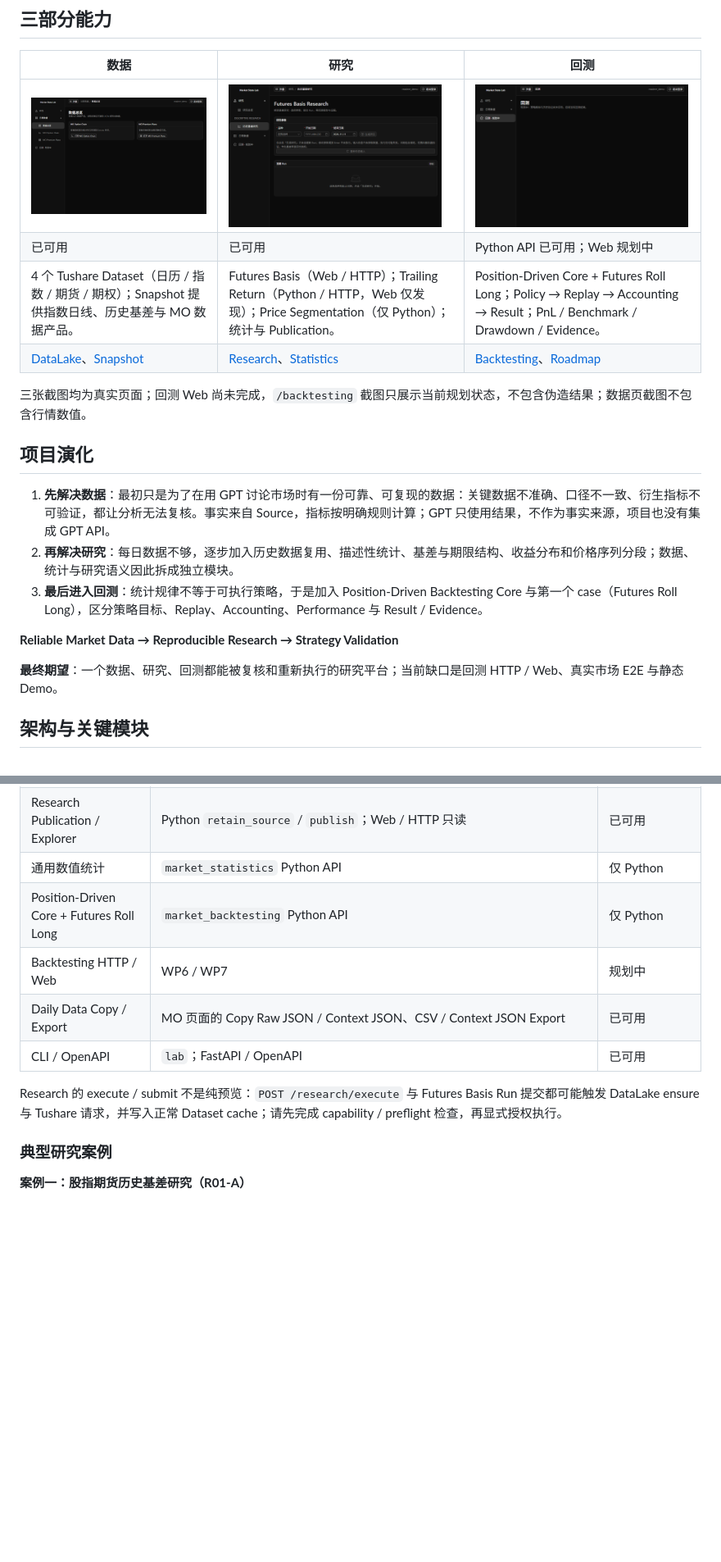
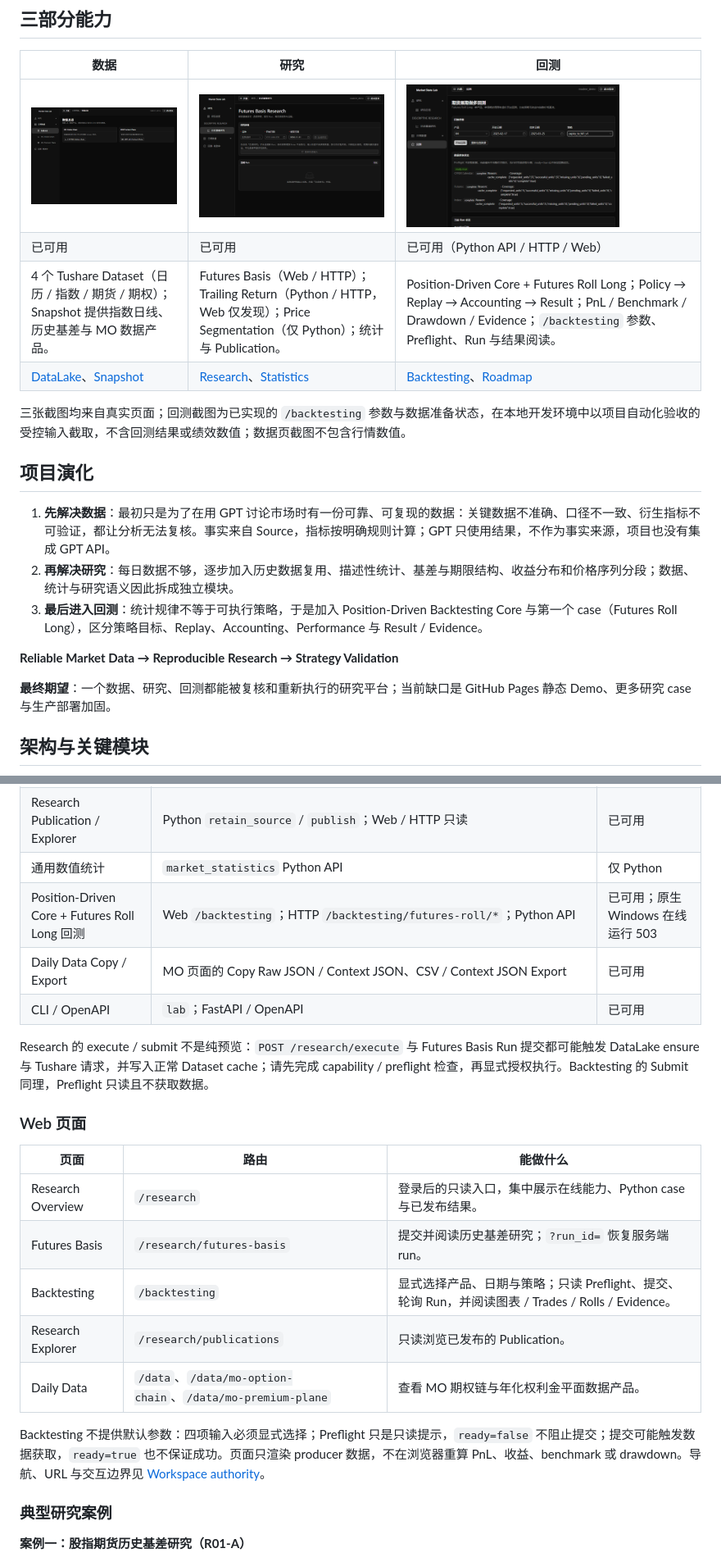
Before and after one commit to ougachakaaa/hg-market-state-lab, a Markdown page: README.md, 2 parts joined by grey strips. Shown at 82% size. Drawn GitHub-style; pictures changed too: docs/assets/capability-backtesting.png; blank space fills up the shorter version.

```diff
--- a/README.md
+++ b/README.md
@@ -41,12 +41,12 @@ poetry run lab auth approve <user-id>
 
 | 数据 | 研究 | 回测 |
 | --- | --- | --- |
-| [<img src="docs/assets/capability-data.png" width="260" alt="数据总览">](docs/assets/capability-data.png) | [<img src="docs/assets/capability-research.png" width="260" alt="历史基差研究">](docs/assets/capability-research.png) | [<img src="docs/assets/capability-backtesting.png" width="260" alt="回测规划页">](docs/assets/capability-backtesting.png) |
-| 已可用 | 已可用 | Python API 已可用；Web 规划中 |
-| 4 个 Tushare Dataset（日历 / 指数 / 期货 / 期权）；Snapshot 提供指数日线、历史基差与 MO 数据产品。 | Futures Basis（Web / HTTP）；Trailing Return（Python / HTTP，Web 仅发现）；Price Segmentation（仅 Python）；统计与 Publication。 | Position-Driven Core + Futures Roll Long；Policy → Replay → Accounting → Result；PnL / Benchmark / Drawdown / Evidence。 |
+| [<img src="docs/assets/capability-data.png" width="260" alt="数据总览">](docs/assets/capability-data.png) | [<img src="docs/assets/capability-research.png" width="260" alt="历史基差研究">](docs/assets/capability-research.png) | [<img src="docs/assets/capability-backtesting.png" width="260" alt="期货展期做多回测页面">](docs/assets/capability-backtesting.png) |
+| 已可用 | 已可用 | 已可用（Python API / HTTP / Web） |
+| 4 个 Tushare Dataset（日历 / 指数 / 期货 / 期权）；Snapshot 提供指数日线、历史基差与 MO 数据产品。 | Futures Basis（Web / HTTP）；Trailing Return（Python / HTTP，Web 仅发现）；Price Segmentation（仅 Python）；统计与 Publication。 | Position-Driven Core + Futures Roll Long；Policy → Replay → Accounting → Result；PnL / Benchmark / Drawdown / Evidence；`/backtesting` 参数、Preflight、Run 与结果阅读。 |
 | [DataLake](data_lake/ARCHITECTURE.md)、[Snapshot](data_snapshot/CAPABILITIES.md) | [Research](market_research/ARCHITECTURE.md)、[Statistics](market_statistics/ARCHITECTURE.md) | [Backtesting](market_backtesting/ARCHITECTURE.md)、[Roadmap](market_backtesting/cases/futures_roll_long/ROADMAP.md) |
 
-三张截图均为真实页面；回测 Web 尚未完成，`/backtesting` 截图只展示当前规划状态，不包含伪造结果；数据页截图不包含行情数值。
+三张截图均来自真实页面；回测截图为已实现的 `/backtesting` 参数与数据准备状态，在本地开发环境中以项目自动化验收的受控输入截取，不含回测结果或绩效数值；数据页截图不包含行情数值。
 
 ## 项目演化
 
@@ -56,7 +56,7 @@ poetry run lab auth approve <user-id>
 
 **Reliable Market Data → Reproducible Research → Strategy Validation**
 
-**最终期望**：一个数据、研究、回测都能被复核和重新执行的研究平台；当前缺口是回测 HTTP / Web、真实市场 E2E 与静态 Demo。
+**最终期望**：一个数据、研究、回测都能被复核和重新执行的研究平台；当前缺口是 GitHub Pages 静态 Demo、更多研究 case 与生产部署加固。
 
 ## 架构与关键模块
 
@@ -122,12 +122,23 @@ flowchart TB
 | Futures Basis Research | Web `/research/futures-basis`；HTTP；Python；离线报告 | 已可用；原生 Windows 在线 503 |
 | Research Publication / Explorer | Python `retain_source` / `publish`；Web / HTTP 只读 | 已可用 |
 | 通用数值统计 | `market_statistics` Python API | 仅 Python |
-| Position-Driven Core + Futures Roll Long | `market_backtesting` Python API | 仅 Python |
-| Backtesting HTTP / Web | WP6 / WP7 | 规划中 |
+| Position-Driven Core + Futures Roll Long 回测 | Web `/backtesting`；HTTP `/backtesting/futures-roll/*`；Python API | 已可用；原生 Windows 在线运行 503 |
 | Daily Data Copy / Export | MO 页面的 Copy Raw JSON / Context JSON、CSV / Context JSON Export | 已可用 |
 | CLI / OpenAPI | `lab`；FastAPI / OpenAPI | 已可用 |
 
-Research 的 execute / submit 不是纯预览：`POST /research/execute` 与 Futures Basis Run 提交都可能触发 DataLake ensure 与 Tushare 请求，并写入正常 Dataset cache；请先完成 capability / preflight 检查，再显式授权执行。
+Research 的 execute / submit 不是纯预览：`POST /research/execute` 与 Futures Basis Run 提交都可能触发 DataLake ensure 与 Tushare 请求，并写入正常 Dataset cache；请先完成 capability / preflight 检查，再显式授权执行。Backtesting 的 Submit 同理，Preflight 只读且不获取数据。
+
+### Web 页面
+
+| 页面 | 路由 | 能做什么 |
+| --- | --- | --- |
+| Research Overview | `/research` | 登录后的只读入口，集中展示在线能力、Python case 与已发布结果。 |
+| Futures Basis | `/research/futures-basis` | 提交并阅读历史基差研究；`?run_id=` 恢复服务端 run。 |
+| Backtesting | `/backtesting` | 显式选择产品、日期与策略；只读 Preflight、提交、轮询 Run，并阅读图表 / Trades / Rolls / Evidence。 |
+| Research Explorer | `/research/publications` | 只读浏览已发布的 Publication。 |
+| Daily Data | `/data`、`/data/mo-option-chain`、`/data/mo-premium-plane` | 查看 MO 期权链与年化权利金平面数据产品。 |
+
+Backtesting 不提供默认参数：四项输入必须显式选择；Preflight 只是只读提示，`ready=false` 不阻止提交；提交可能触发数据获取，`ready=true` 也不保证成功。页面只渲染 producer 数据，不在浏览器重算 PnL、收益、benchmark 或 drawdown。导航、URL 与交互边界见 [Workspace authority](ui_web/workspace.md)。
 
 ### 典型研究案例
 
```
Also changed, not shown: other parts of README.md (+10 -13 lines).
